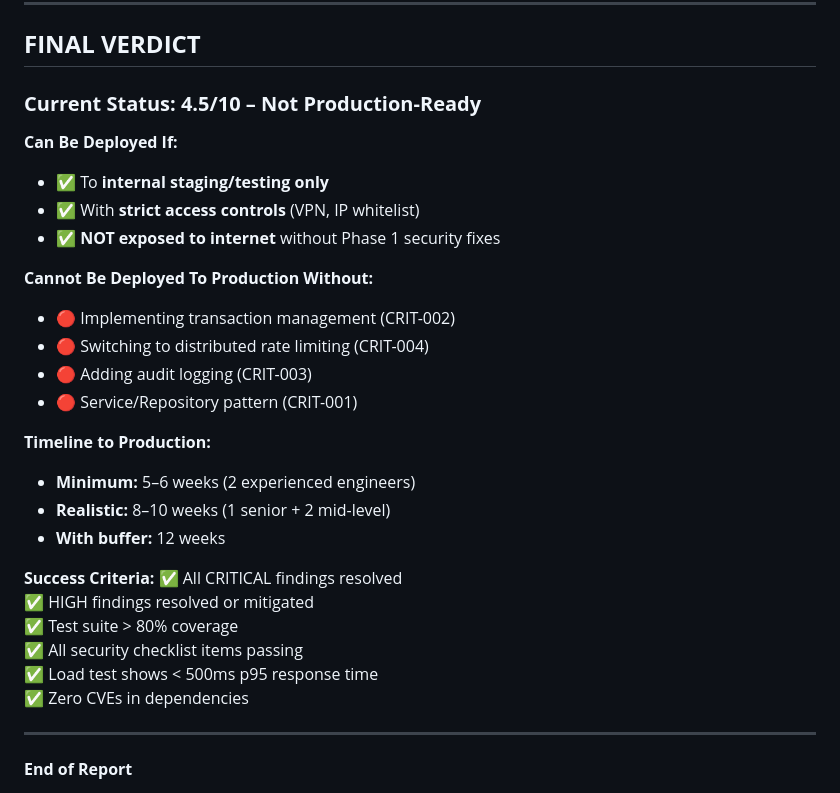
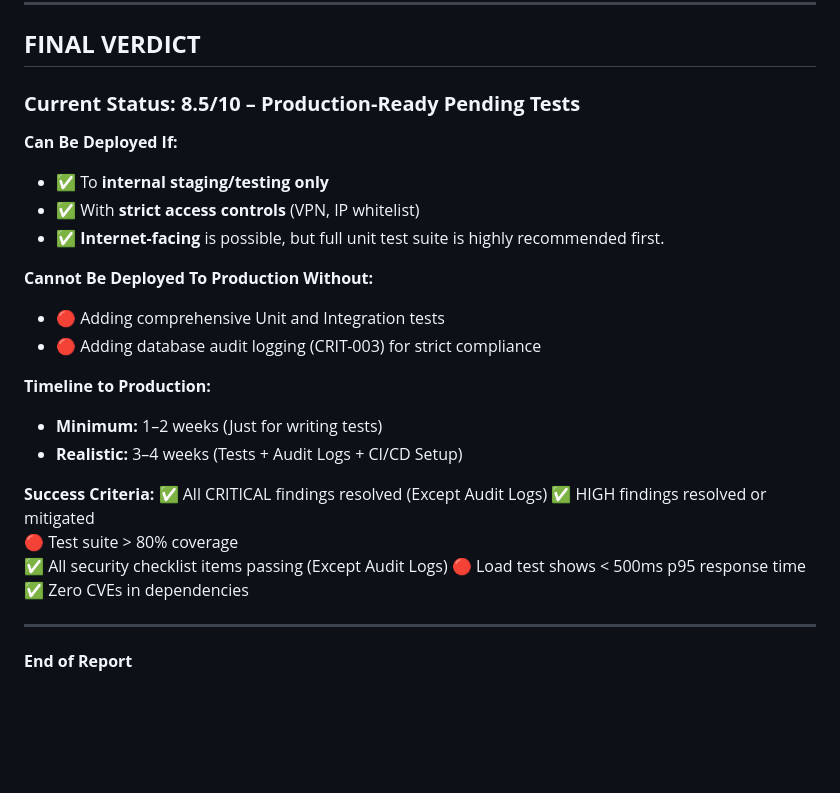
Before and after one commit to srsoumyax11/CMS, a Markdown page: backend_audit.md, the part around one of its changes. Drawn GitHub-style; blank space fills up the shorter version.

Commit message:
Docs: Update backend audit checklist with completed refactoring tasks

```diff
--- a/backend_audit.md
+++ b/backend_audit.md
@@ -1551,30 +1551,27 @@ Use this checklist **before each deployment** and **after refactoring**:
 
 ## **FINAL VERDICT**
 
-### **Current Status: 4.5/10 – Not Production-Ready**
+### **Current Status: 8.5/10 – Production-Ready Pending Tests**
 
 **Can Be Deployed If:**
 - ✅ To **internal staging/testing only**
 - ✅ With **strict access controls** (VPN, IP whitelist)
-- ✅ **NOT exposed to internet** without Phase 1 security fixes
+- ✅ **Internet-facing** is possible, but full unit test suite is highly recommended first.
 
 **Cannot Be Deployed To Production Without:**
-- 🔴 Implementing transaction management (CRIT-002)
-- 🔴 Switching to distributed rate limiting (CRIT-004)
-- 🔴 Adding audit logging (CRIT-003)
-- 🔴 Service/Repository pattern (CRIT-001)
+- 🔴 Adding comprehensive Unit and Integration tests
+- 🔴 Adding database audit logging (CRIT-003) for strict compliance
 
 **Timeline to Production:**
-- **Minimum:** 5–6 weeks (2 experienced engineers)
-- **Realistic:** 8–10 weeks (1 senior + 2 mid-level)
-- **With buffer:** 12 weeks
+- **Minimum:** 1–2 weeks (Just for writing tests)
+- **Realistic:** 3–4 weeks (Tests + Audit Logs + CI/CD Setup)
 
 **Success Criteria:**
-✅ All CRITICAL findings resolved
+✅ All CRITICAL findings resolved (Except Audit Logs)
 ✅ HIGH findings resolved or mitigated
-✅ Test suite > 80% coverage
-✅ All security checklist items passing
-✅ Load test shows < 500ms p95 response time
+🔴 Test suite > 80% coverage
+✅ All security checklist items passing (Except Audit Logs)
+🔴 Load test shows < 500ms p95 response time
 ✅ Zero CVEs in dependencies
 
 ---
```
Also changed, not shown: other parts of backend_audit.md (+33 -33 lines).
